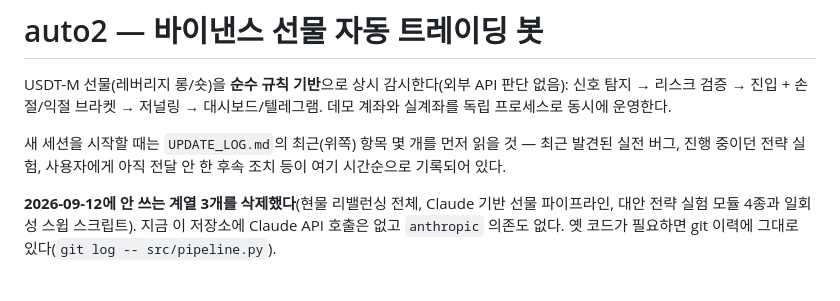
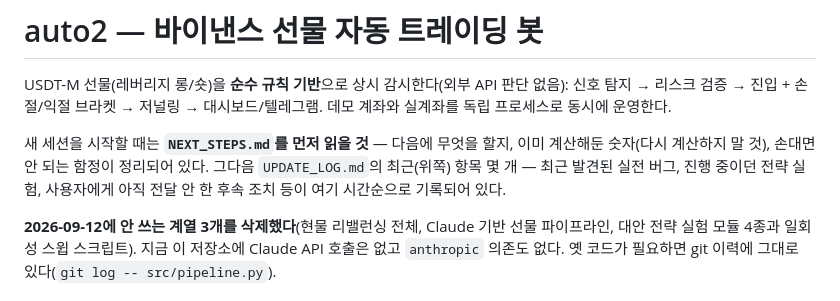
Before and after one commit to yuseok0407-beep/ATT, a Markdown page: CLAUDE.md, the part around the change. Rendered like a GitHub page.

```diff
--- a/CLAUDE.md
+++ b/CLAUDE.md
@@ -4,8 +4,10 @@ USDT-M 선물(레버리지 롱/숏)을 **순수 규칙 기반**으로 상시 감
 신호 탐지 → 리스크 검증 → 진입 + 손절/익절 브라켓 → 저널링 → 대시보드/텔레그램.
 데모 계좌와 실계좌를 독립 프로세스로 동시에 운영한다.
 
-새 세션을 시작할 때는 `UPDATE_LOG.md`의 최근(위쪽) 항목 몇 개를 먼저 읽을 것 — 최근 발견된 실전 버그,
-진행 중이던 전략 실험, 사용자에게 아직 전달 안 한 후속 조치 등이 여기 시간순으로 기록되어 있다.
+새 세션을 시작할 때는 **`NEXT_STEPS.md`를 먼저 읽을 것** — 다음에 무엇을 할지, 이미 계산해둔
+숫자(다시 계산하지 말 것), 손대면 안 되는 함정이 정리되어 있다. 그다음 `UPDATE_LOG.md`의
+최근(위쪽) 항목 몇 개 — 최근 발견된 실전 버그, 진행 중이던 전략 실험, 사용자에게 아직 전달 안 한
+후속 조치 등이 여기 시간순으로 기록되어 있다.
 
 **2026-09-12에 안 쓰는 계열 3개를 삭제했다**(현물 리밸런싱 전체, Claude 기반 선물 파이프라인,
 대안 전략 실험 모듈 4종과 일회성 스윕 스크립트). 지금 이 저장소에 Claude API 호출은 없고
```
Also changed, not shown: NEXT_STEPS.md (added, +156 -0 lines).
